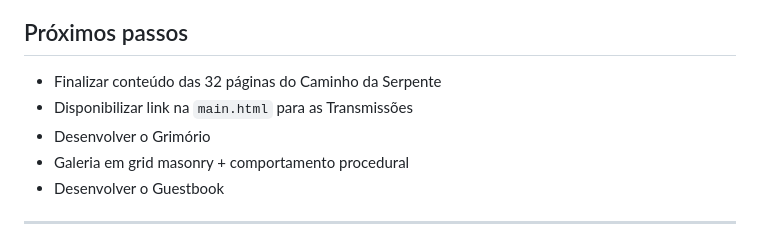
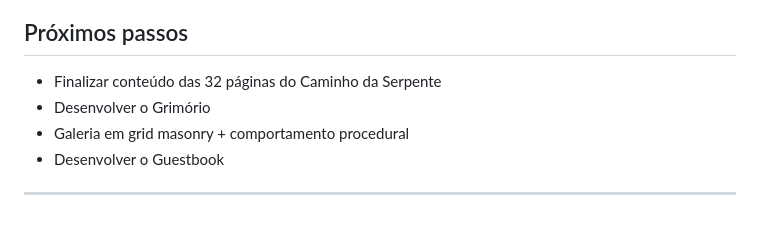
Before and after one commit to corredor777/corredor777.github.io, a Markdown page: README.md, the part around the change. Drawn GitHub-style.

Commit message:
Atualizacao do arquivo README.md

```diff
--- a/README.md
+++ b/README.md
@@ -124,7 +124,6 @@ A Recepção está publicada e operacional. O Caminho da Serpente tem estrutura
 ## Próximos passos
 
 - Finalizar conteúdo das 32 páginas do Caminho da Serpente
-- Disponibilizar link na `main.html` para as Transmissões
 - Desenvolver o Grimório
 - Galeria em grid masonry + comportamento procedural
 - Desenvolver o Guestbook
```
